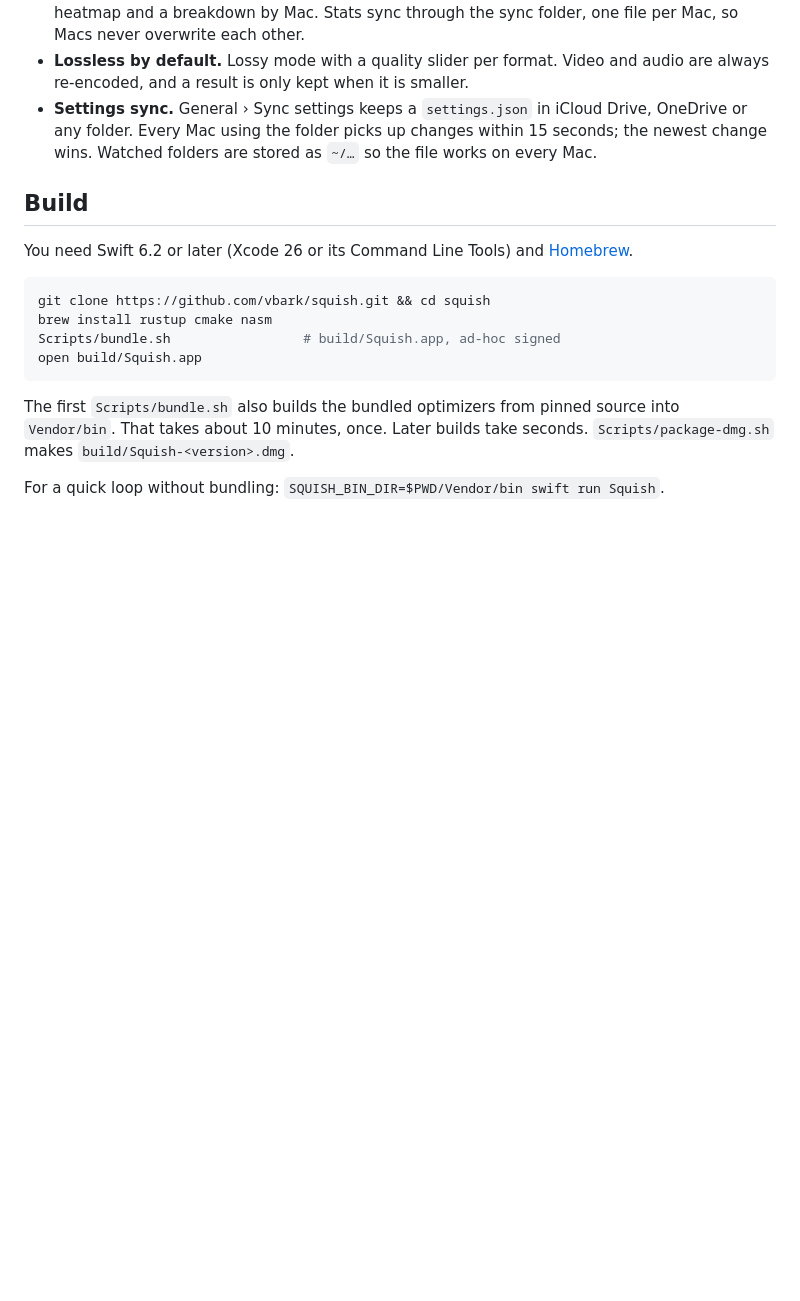
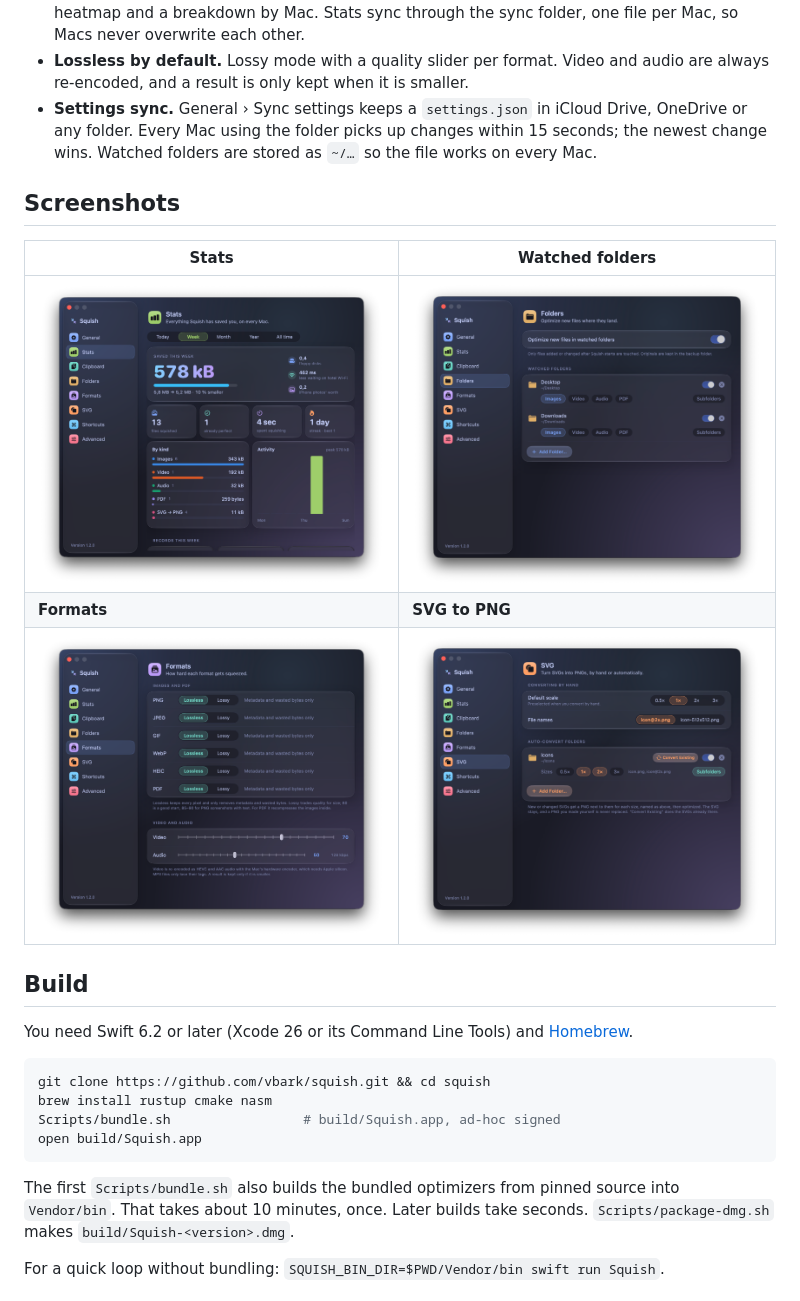
Before and after one commit to vbark/squish, a Markdown page: README.md, the part around one of its changes. GitHub-like rendering; pictures changed too: assets/readme/folders.png (added), assets/readme/formats.png (added), assets/readme/stats.png (added); blank space fills up the shorter version.

```diff
--- a/README.md
+++ b/README.md
@@ -17,6 +19,14 @@ Requires macOS 14 or later. Licensed under the [GNU GPL v3](LICENSE).
 - **Stats.** Settings › Stats shows what Squish saved today, this week, month, year or all time: by kind, by day, records (heaviest file, best compression, biggest win), streaks, habits, a 30-week heatmap and a breakdown by Mac. Stats sync through the sync folder, one file per Mac, so Macs never overwrite each other.
 - **Lossless by default.** Lossy mode with a quality slider per format. Video and audio are always re-encoded, and a result is only kept when it is smaller.
 - **Settings sync.** General › Sync settings keeps a `settings.json` in iCloud Drive, OneDrive or any folder. Every Mac using the folder picks up changes within 15 seconds; the newest change wins. Watched folders are stored as `~/…` so the file works on every Mac.
+
+## Screenshots
+
+| Stats | Watched folders |
+|---|---|
+| <img src="assets/readme/stats.png" alt="Stats page: 578 kB saved this week across 13 files, savings by kind and daily activity"> | <img src="assets/readme/folders.png" alt="Folders page: Desktop and Downloads watched for new images"> |
+| **Formats** | **SVG to PNG** |
+| <img src="assets/readme/formats.png" alt="Formats page: lossless or lossy per format, and quality sliders for video and audio"> | <img src="assets/readme/svg.png" alt="SVG page: default scale, file naming, and an Icons folder converted at 1x and 2x"> |
 
 ## Build
 
```
Also changed, not shown: other parts of README.md (+2 -0 lines), CHANGELOG.md (+7 -0 lines), 1 other file.
